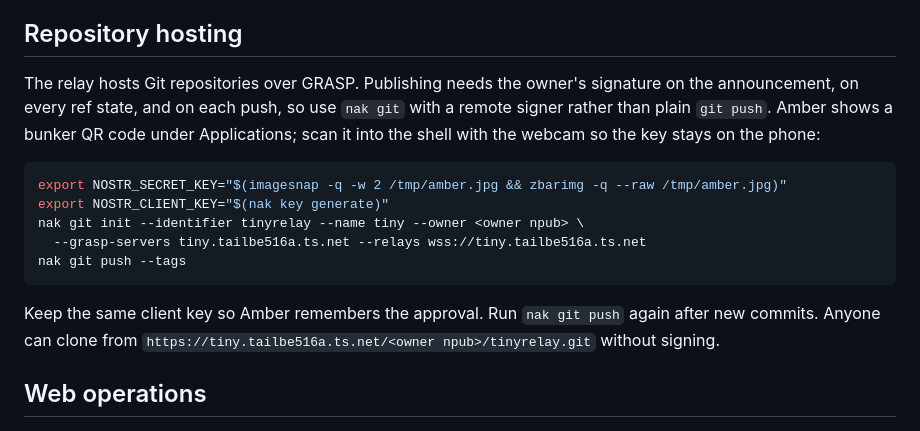
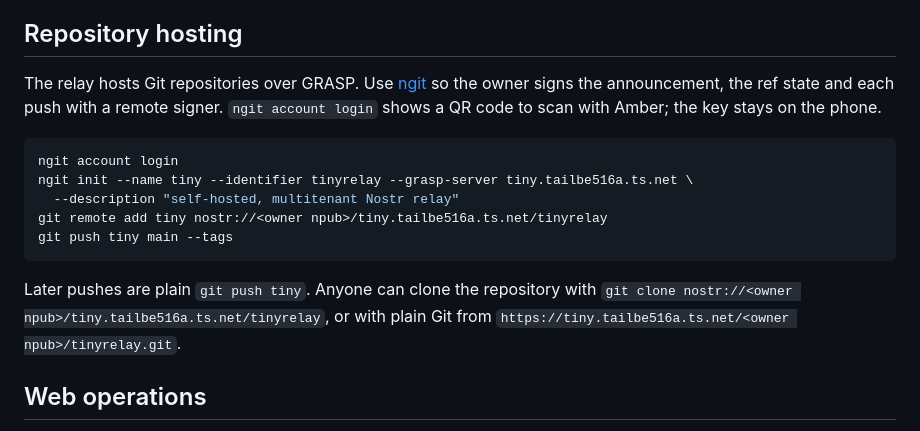
Before and after one commit to FelineStateMachine/tinyrelay, a Markdown page: docs/personal-relay.md, the part around the change. GitHub-like rendering.

Commit message:
document repository publishing with ngit

````diff
--- a/docs/personal-relay.md
+++ b/docs/personal-relay.md
@@ -52,17 +52,17 @@ The owner is `npub1cq2s86qrtadf36eqq3epm38wmhdynrrcwxf84eldk3f94dkv7ttsrulrz5`.
 
 ## Repository hosting
 
-The relay hosts Git repositories over GRASP. Publishing needs the owner's signature on the announcement, on every ref state, and on each push, so use `nak git` with a remote signer rather than plain `git push`. Amber shows a bunker QR code under Applications; scan it into the shell with the webcam so the key stays on the phone:
+The relay hosts Git repositories over GRASP. Use [ngit](https://ngit.dev) so the owner signs the announcement, the ref state and each push with a remote signer. `ngit account login` shows a QR code to scan with Amber; the key stays on the phone.
 
 ```sh
-export NOSTR_SECRET_KEY="$(imagesnap -q -w 2 /tmp/amber.jpg && zbarimg -q --raw /tmp/amber.jpg)"
-export NOSTR_CLIENT_KEY="$(nak key generate)"
-nak git init --identifier tinyrelay --name tiny --owner <owner npub> \
-  --grasp-servers tiny.tailbe516a.ts.net --relays wss://tiny.tailbe516a.ts.net
-nak git push --tags
+ngit account login
+ngit init --name tiny --identifier tinyrelay --grasp-server tiny.tailbe516a.ts.net \
+  --description "self-hosted, multitenant Nostr relay"
+git remote add tiny nostr://<owner npub>/tiny.tailbe516a.ts.net/tinyrelay
+git push tiny main --tags
 ```
 
-Keep the same client key so Amber remembers the approval. Run `nak git push` again after new commits. Anyone can clone from `https://tiny.tailbe516a.ts.net/<owner npub>/tinyrelay.git` without signing.
+Later pushes are plain `git push tiny`. Anyone can clone the repository with `git clone nostr://<owner npub>/tiny.tailbe516a.ts.net/tinyrelay`, or with plain Git from `https://tiny.tailbe516a.ts.net/<owner npub>/tinyrelay.git`.
 
 ## Web operations
 
````
